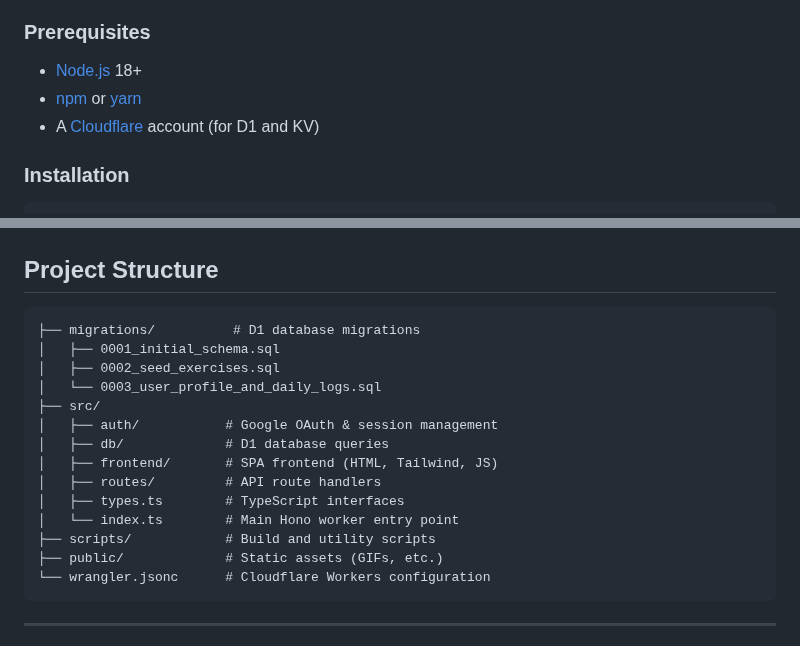
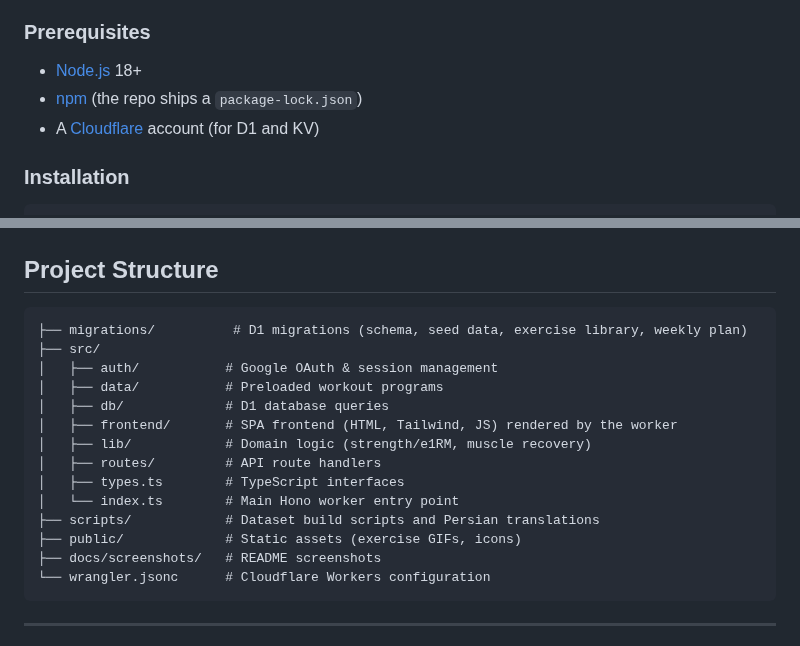
Before and after one commit to chethober/chth.gym, a Markdown page: README.md, 2 parts joined by grey strips. Rendered like a GitHub page.

Commit message:
Add app screenshots and tidy repo housekeeping
- Add desktop and mobile screenshots under docs/screenshots and show them in the README
- Refresh the README project structure (data/, lib/, docs/, full migrations set)
- Document npm as the package manager; ignore stray yarn/pnpm lockfiles
- Ignore .claude/worktrees/

Co-Authored-By: Claude Opus 5.5 <noreply@anthropic.com>

````diff
--- a/README.md
+++ b/README.md
@@ -34,7 +46,7 @@ A comprehensive cloud-based workout tracker, smart routine planner, and fitness
 ### Prerequisites
 
 - [Node.js](https://nodejs.org/) 18+
-- [npm](https://www.npmjs.com/) or [yarn](https://yarnpkg.com/)
+- [npm](https://www.npmjs.com/) (the repo ships a `package-lock.json`)
 - A [Cloudflare](https://www.cloudflare.com/) account (for D1 and KV)
 
 ### Installation
@@ -82,19 +94,19 @@ npm run deploy
 ## Project Structure
 
 ```
-├── migrations/          # D1 database migrations
-│   ├── 0001_initial_schema.sql
-│   ├── 0002_seed_exercises.sql
-│   └── 0003_user_profile_and_daily_logs.sql
+├── migrations/          # D1 migrations (schema, seed data, exercise library, weekly plan)
 ├── src/
 │   ├── auth/           # Google OAuth & session management
+│   ├── data/           # Preloaded workout programs
 │   ├── db/             # D1 database queries
-│   ├── frontend/       # SPA frontend (HTML, Tailwind, JS)
+│   ├── frontend/       # SPA frontend (HTML, Tailwind, JS) rendered by the worker
+│   ├── lib/            # Domain logic (strength/e1RM, muscle recovery)
 │   ├── routes/         # API route handlers
 │   ├── types.ts        # TypeScript interfaces
 │   └── index.ts        # Main Hono worker entry point
-├── scripts/            # Build and utility scripts
-├── public/             # Static assets (GIFs, etc.)
+├── scripts/            # Dataset build scripts and Persian translations
+├── public/             # Static assets (exercise GIFs, icons)
+├── docs/screenshots/   # README screenshots
 └── wrangler.jsonc      # Cloudflare Workers configuration
 ```
 
````
Also changed, not shown: other parts of README.md (+12 -0 lines), docs/screenshots/desktop-dashboard.png (added), docs/screenshots/desktop-library.png (added), docs/screenshots/mobile-dashboard.png (added), docs/screenshots/mobile-library.png (added), docs/screenshots/mobile-presets.png (added), docs/screenshots/mobile-profile.png (added), 1 other file.
